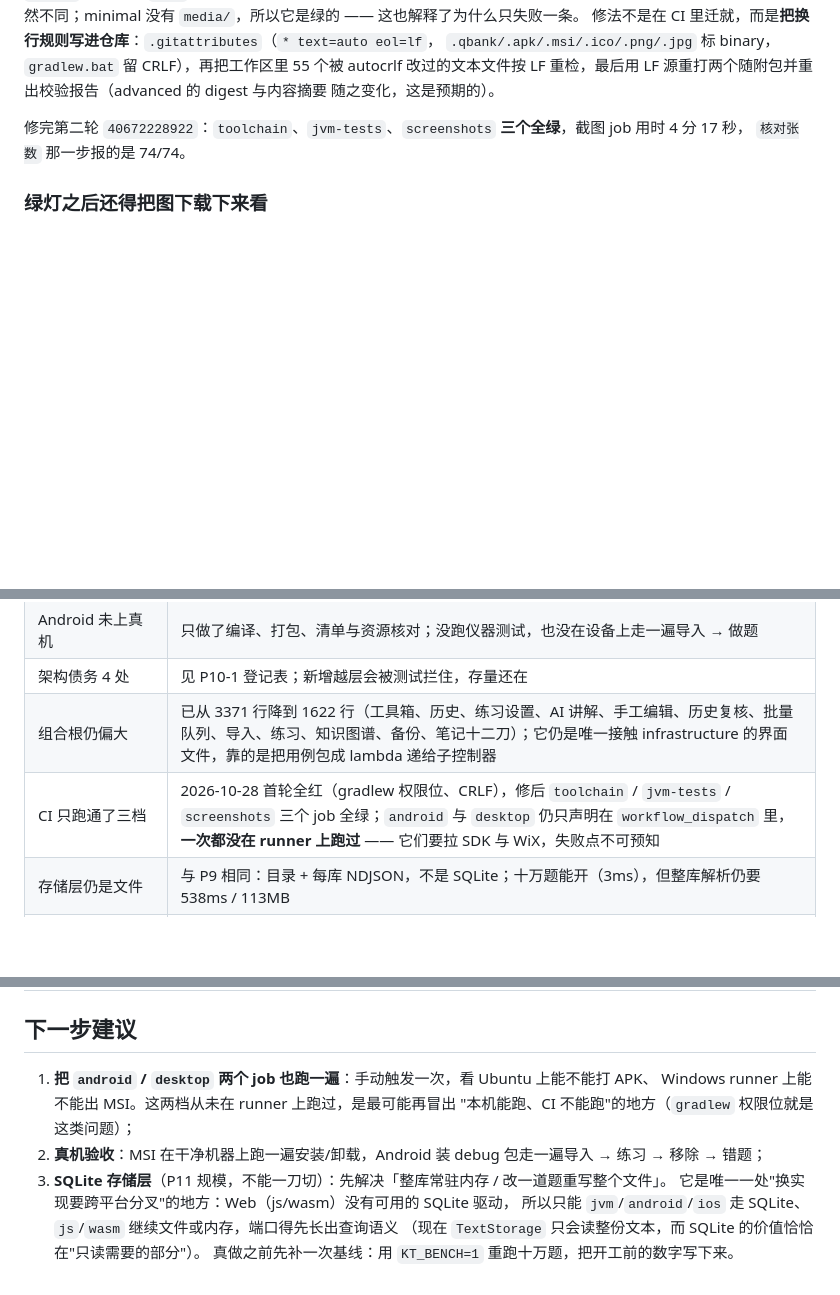
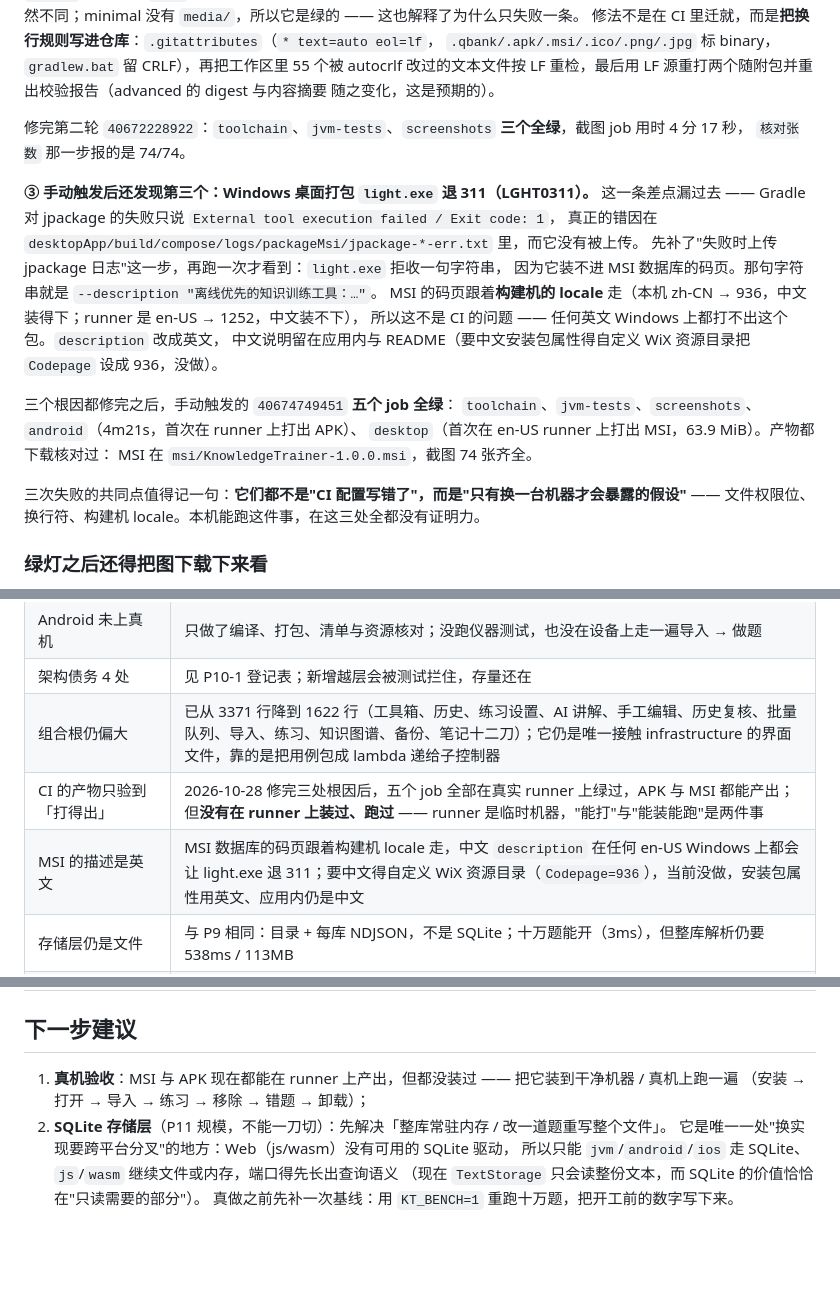
Before and after one commit to YOUXICHUNMI/Knowledge-Trainer, a Markdown page: docs/STATUS-P10.md, 3 parts joined by grey strips. GitHub-like rendering; blank space fills up the shorter version.

Commit message:
docs: 第三个根因（MSI 码页）+ 五个 job 全绿，限制表按最终结果重写
- 第 19 节补 ③：light.exe 退 311。Gradle 只说 exit 1，真错因在 jpackage 自己的
  err 日志里 —— 所以先加"失败时上传该日志"才看得见。中文 description 装不进
  MSI 的码页（runner en-US → 1252），本机 zh-CN(936) 因此从未失败。
  五个 job 全绿的结果、APK/MSI 首次在 runner 上产出、产物核对都记进来。
- 记一句共同点：三次都不是 CI 配置错，而是"只有换机器才暴露的假设"
  （文件权限位、换行符、构建机 locale）。
- 产物表 MSI 换成描述改英文后重打的 63.8 MB（并注明 MSI 内含时间戳、sha 每次不同）。
- 已知限制：「CI 只跑通三档」→「产物只验到打得出，没装过没跑过」+ 新增
  「MSI 的描述是英文」；下一步合成两条（真机验收 / SQLite）。

```diff
--- a/docs/STATUS-P10.md
+++ b/docs/STATUS-P10.md
@@ -648,6 +648,23 @@ Linux 上用 LF 重建必然不同；minimal 没有 `media/`，所以它是绿
 修完第二轮 `40672228922`：`toolchain`、`jvm-tests`、`screenshots` **三个全绿**，截图 job 用时 4 分 17 秒，
 `核对张数` 那一步报的是 74/74。
 
+**③ 手动触发后还发现第三个：Windows 桌面打包 `light.exe` 退 311（LGHT0311）。**
+这一条差点漏过去 —— Gradle 对 jpackage 的失败只说 `External tool execution failed / Exit code: 1`，
+真正的错因在 `desktopApp/build/compose/logs/packageMsi/jpackage-*-err.txt` 里，而它没有被上传。
+先补了"失败时上传 jpackage 日志"这一步，再跑一次才看到：`light.exe` 拒收一句字符串，
+因为它装不进 MSI 数据库的码页。那句字符串就是 `--description "离线优先的知识训练工具：…"`。
+MSI 的码页跟着**构建机的 locale** 走（本机 zh-CN → 936，中文装得下；runner 是 en-US → 1252，中文装不下），
+所以这不是 CI 的问题 —— 任何英文 Windows 上都打不出这个包。`description` 改成英文，
+中文说明留在应用内与 README（要中文安装包属性得自定义 WiX 资源目录把 `Codepage` 设成 936，没做）。
+
+三个根因都修完之后，手动触发的 `40674749451` **五个 job 全绿**：
+`toolchain`、`jvm-tests`、`screenshots`、`android`（4m21s，首次在 runner 上打出 APK）、
+`desktop`（首次在 en-US runner 上打出 MSI，63.9 MiB）。产物都下载核对过：
+MSI 在 `msi/KnowledgeTrainer-1.0.0.msi`，截图 74 张齐全。
+
+三次失败的共同点值得记一句：**它们都不是"CI 配置写错了"，而是"只有换一台机器才会暴露的假设"** ——
+文件权限位、换行符、构建机 locale。本机能跑这件事，在这三处全都没有证明力。
+
 ### 绿灯之后还得把图下载下来看
 
 "张数对"只证明拍了 74 个文件，不证明这些文件能看 —— 缺 CJK 字体时文字会变成豆腐块，
@@ -670,7 +687,8 @@ fontconfig 做了替换，标题 "Knowledge Trainer" 与正文里的 "SQLite"、
 | Android 未上真机 | 只做了编译、打包、清单与资源核对；没跑仪器测试，也没在设备上走一遍导入 → 做题 |
 | 架构债务 4 处 | 见 P10-1 登记表；新增越层会被测试拦住，存量还在 |
 | 组合根仍偏大 | 已从 3371 行降到 1622 行（工具箱、历史、练习设置、AI 讲解、手工编辑、历史复核、批量队列、导入、练习、知识图谱、备份、笔记十二刀）；它仍是唯一接触 infrastructure 的界面文件，靠的是把用例包成 lambda 递给子控制器 |
-| CI 只跑通了三档 | 2026-10-28 首轮全红（gradlew 权限位、CRLF），修后 `toolchain` / `jvm-tests` / `screenshots` 三个 job 全绿；`android` 与 `desktop` 仍只声明在 `workflow_dispatch` 里，**一次都没在 runner 上跑过** —— 它们要拉 SDK 与 WiX，失败点不可预知 |
+| CI 的产物只验到「打得出」 | 2026-10-28 修完三处根因后，五个 job 全部在真实 runner 上绿过，APK 与 MSI 都能产出；但**没有在 runner 上装过、跑过** —— runner 是临时机器，"能打"与"能装能跑"是两件事 |
+| MSI 的描述是英文 | MSI 数据库的码页跟着构建机 locale 走，中文 `description` 在任何 en-US Windows 上都会让 light.exe 退 311；要中文得自定义 WiX 资源目录（`Codepage=936`），当前没做，安装包属性用英文、应用内仍是中文 |
 | 存储层仍是文件 | 与 P9 相同：目录 + 每库 NDJSON，不是 SQLite；十万题能开（3ms），但整库解析仍要 538ms / 113MB |
 | 界面语言只有中文 | 多语言做的是题库语言；`SKILL.md`、应用文案仍是硬编码中文 |
 | 键盘作答只覆盖选择与提交 | 图谱、笔记、备份这些页面还没有快捷键；练习页也还没有「跳过 / 收藏」的键位 —— 先把最热的那条路走通 |
@@ -684,11 +702,9 @@ fontconfig 做了替换，标题 "Knowledge Trainer" 与正文里的 "SQLite"、
 
 ## 下一步建议
 
-1. **把 `android` / `desktop` 两个 job 也跑一遍**：手动触发一次，看 Ubuntu 上能不能打 APK、
-   Windows runner 上能不能出 MSI。这两档从未在 runner 上跑过，是最可能再冒出
-   "本机能跑、CI 不能跑"的地方（`gradlew` 权限位就是这类问题）；
-2. **真机验收**：MSI 在干净机器上跑一遍安装/卸载，Android 装 debug 包走一遍导入 → 练习 → 移除 → 错题；
-3. **SQLite 存储层**（P11 规模，不能一刀切）：先解决「整库常驻内存 / 改一道题重写整个文件」。
+1. **真机验收**：MSI 与 APK 现在都能在 runner 上产出，但都没装过 —— 把它装到干净机器 / 真机上跑一遍
+   （安装 → 打开 → 导入 → 练习 → 移除 → 错题 → 卸载）；
+2. **SQLite 存储层**（P11 规模，不能一刀切）：先解决「整库常驻内存 / 改一道题重写整个文件」。
    它是唯一一处"换实现要跨平台分叉"的地方：Web（js/wasm）没有可用的 SQLite 驱动，
    所以只能 `jvm`/`android`/`ios` 走 SQLite、`js`/`wasm` 继续文件或内存，端口得先长出查询语义
    （现在 `TextStorage` 只会读整份文本，而 SQLite 的价值恰恰在"只读需要的部分"）。
```
Also changed, not shown: other parts of docs/STATUS-P10.md (+1 -1 lines).
